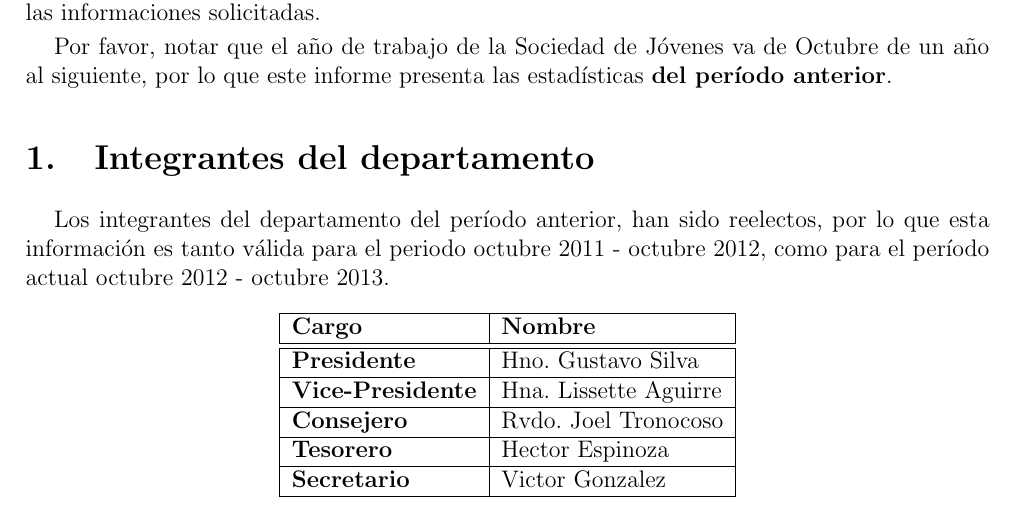
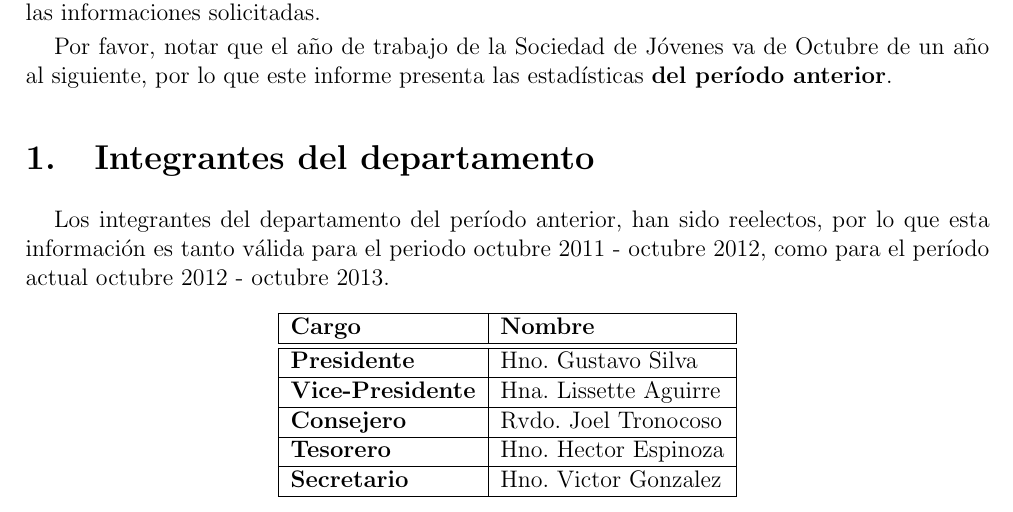
Before and after one commit to XzAeRo/personal, a LaTeX document (congregacional_2012.tex): part of page 1 of 5, cut so that both start at the same text. Compiled offline with pdfLaTeX.

Commit message:
errores gramaticales arreglados
Signed-off-by: Victor Gonzalez <vagonzal@vagonzal-laptop.(none)>

```diff
--- a/congregacional_2012.tex
+++ b/congregacional_2012.tex
@@ -103,8 +103,8 @@ Los integrantes del departamento del período anterior, han sido reelectos, por
 \textbf{Presidente} & Hno. Gustavo Silva \\ \hline
 \textbf{Vice-Presidente} & Hna. Lissette Aguirre \\ \hline
 \textbf{Consejero} & Rvdo. Joel Tronocoso \\ \hline
-\textbf{Tesorero} & Hector Espinoza \\ \hline
-\textbf{Secretario} & Victor Gonzalez \\ \hline
+\textbf{Tesorero} & Hno. Hector Espinoza \\ \hline
+\textbf{Secretario} & Hno. Victor Gonzalez \\ \hline
 \end{tabular}
 \end{table}
 
```
Also changed, not shown: congregacional_2012.pdf.
